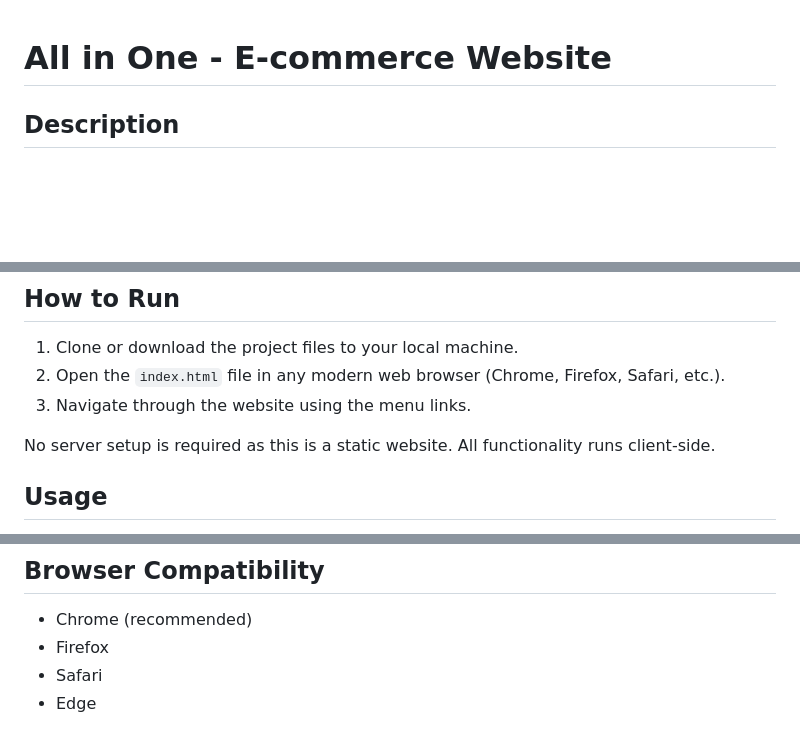
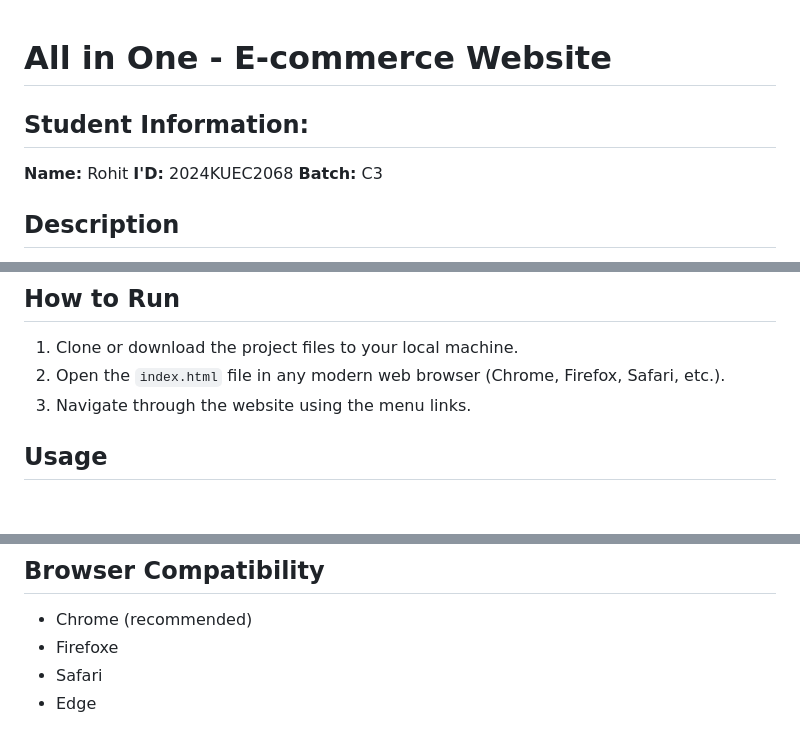
Before and after one commit to techoprohit/All-In-One-E-Commerce-Website, a Markdown page: README.md, 3 parts joined by grey strips. GitHub-like rendering; blank space fills up the shorter version.

```diff
--- a/README.md
+++ b/README.md
@@ -1,4 +1,10 @@
 # All in One - E-commerce Website
+
+## Student Information:
+**Name:** Rohit
+**I'D:**  2024KUEC2068
+**Batch:** C3
+
 
 ## Description
 All in One is a static e-commerce website built using HTML, CSS, and JavaScript. It provides a complete shopping experience with features like product browsing, shopping cart, checkout, and user login. The website is designed to be responsive and user-friendly, offering a variety of products across different categories.
@@ -55,8 +61,6 @@ all-in-one/
 2. Open the `index.html` file in any modern web browser (Chrome, Firefox, Safari, etc.).
 3. Navigate through the website using the menu links.
 
-No server setup is required as this is a static website. All functionality runs client-side.
-
 ## Usage
 - **Browsing Products**: Visit the Products page to see all available items. Use filters to narrow down by category or price.
 - **Adding to Cart**: Click "Add to Cart" on any product to add it to your shopping cart.
@@ -66,7 +70,7 @@ No server setup is required as this is a static website. All functionality runs
 
 ## Browser Compatibility
 - Chrome (recommended)
-- Firefox
+- Firefoxe
 - Safari
 - Edge
 
```
